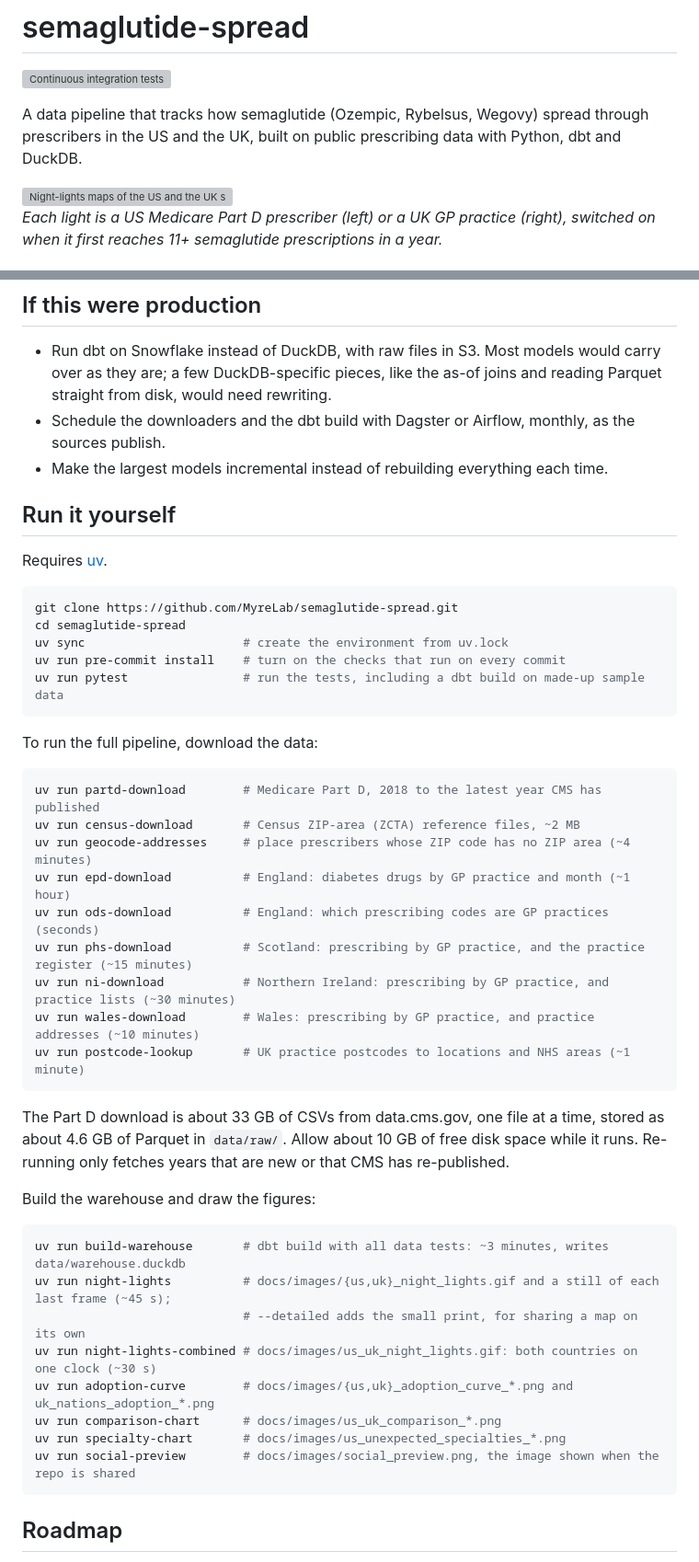
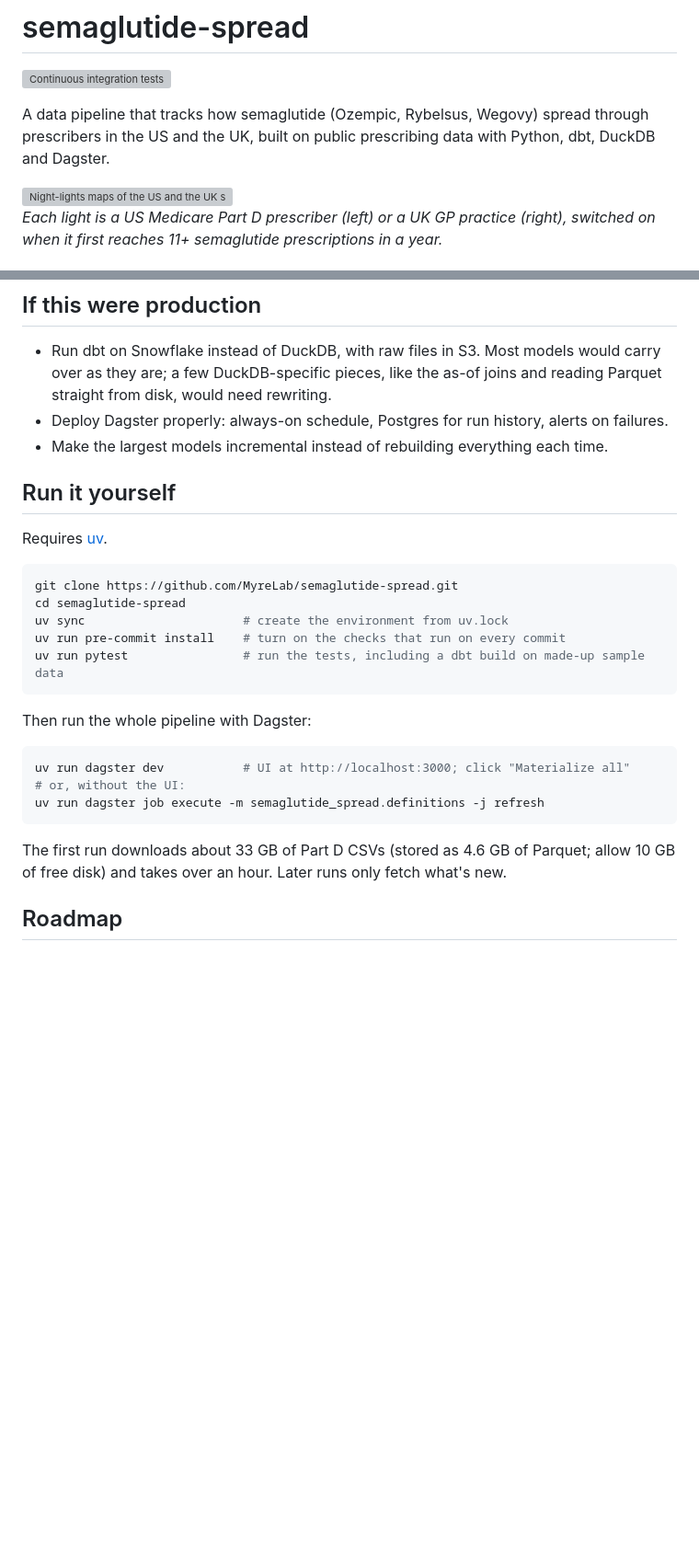
Before and after one commit to MyreLab/semaglutide-spread, a Markdown page: README.md, 2 parts joined by grey strips. Shown at 92% size. Drawn GitHub-style; blank space fills up the shorter version; grey boxes are pictures that could not be loaded.

Commit message:
Update the README for Dagster (#71)
Adds an orchestration bullet and a lineage screenshot, swaps the 16 run commands for one Dagster command, and replaces the scheduling item in the production list. Closes #62.

````diff
--- a/README.md
+++ b/README.md
@@ -2,7 +2,7 @@
 
 [![Continuous integration tests](https://github.com/MyreLab/semaglutide-spread/actions/workflows/ci.yml/badge.svg)](https://github.com/MyreLab/semaglutide-spread/actions/workflows/ci.yml)
 
-A data pipeline that tracks how semaglutide (Ozempic, Rybelsus, Wegovy) spread through prescribers in the US and the UK, built on public prescribing data with Python, dbt and DuckDB.
+A data pipeline that tracks how semaglutide (Ozempic, Rybelsus, Wegovy) spread through prescribers in the US and the UK, built on public prescribing data with Python, dbt, DuckDB and Dagster.
 
 <img src="docs/images/us_uk_night_lights.gif" alt="Night-lights maps of the US and the UK side by side on one clock, 2018 to 2026: each US Medicare prescriber and each UK GP practice lights up when it first reaches 11+ semaglutide prescriptions in a year">
 
@@ -93,7 +98,7 @@ I built this with Claude Code as a pair programmer. I chose the questions and th
 ## If this were production
 
 - Run dbt on Snowflake instead of DuckDB, with raw files in S3. Most models would carry over as they are; a few DuckDB-specific pieces, like the as-of joins and reading Parquet straight from disk, would need rewriting.
-- Schedule the downloaders and the dbt build with Dagster or Airflow, monthly, as the sources publish.
+- Deploy Dagster properly: always-on schedule, Postgres for run history, alerts on failures.
 - Make the largest models incremental instead of rebuilding everything each time.
 
 ## Run it yourself
@@ -108,35 +113,15 @@ uv run pre-commit install    # turn on the checks that run on every commit
 uv run pytest                # run the tests, including a dbt build on made-up sample data
 ```
 
-To run the full pipeline, download the data:
+Then run the whole pipeline with Dagster:
 
 ```bash
-uv run partd-download        # Medicare Part D, 2018 to the latest year CMS has published
-uv run census-download       # Census ZIP-area (ZCTA) reference files, ~2 MB
-uv run geocode-addresses     # place prescribers whose ZIP code has no ZIP area (~4 minutes)
-uv run epd-download          # England: diabetes drugs by GP practice and month (~1 hour)
-uv run ods-download          # England: which prescribing codes are GP practices (seconds)
-uv run phs-download          # Scotland: prescribing by GP practice, and the practice register (~15 minutes)
-uv run ni-download           # Northern Ireland: prescribing by GP practice, and practice lists (~30 minutes)
-uv run wales-download        # Wales: prescribing by GP practice, and practice addresses (~10 minutes)
-uv run postcode-lookup       # UK practice postcodes to locations and NHS areas (~1 minute)
+uv run dagster dev           # UI at http://localhost:3000; click "Materialize all"
+# or, without the UI:
+uv run dagster job execute -m semaglutide_spread.definitions -j refresh
 ```
 
-The Part D download is about 33 GB of CSVs from data.cms.gov, one file at a time, stored as about 4.6 GB of Parquet in `data/raw/`. Allow about 10 GB of free disk space while it runs. Re-running only fetches years that are new or that CMS has re-published.
-
-Build the warehouse and draw the figures:
-
-```bash
-uv run build-warehouse       # dbt build with all data tests: ~3 minutes, writes data/warehouse.duckdb
-uv run night-lights          # docs/images/{us,uk}_night_lights.gif and a still of each last frame (~45 s);
-                             # --detailed adds the small print, for sharing a map on its own
-uv run night-lights-combined # docs/images/us_uk_night_lights.gif: both countries on one clock (~30 s)
-uv run adoption-curve        # docs/images/{us,uk}_adoption_curve_*.png and uk_nations_adoption_*.png
-uv run comparison-chart      # docs/images/us_uk_comparison_*.png
-uv run specialty-chart       # docs/images/us_unexpected_specialties_*.png
-uv run social-preview        # docs/images/social_preview.png, the image shown when the repo is shared
-```
-
+The first run downloads about 33 GB of Part D CSVs (stored as 4.6 GB of Parquet; allow 10 GB of free disk) and takes over an hour. Later runs only fetch what's new.
 
 ## Roadmap
 
````
Also changed, not shown: other parts of README.md (+6 -1 lines), docs/images/dagster_lineage.png (added).
